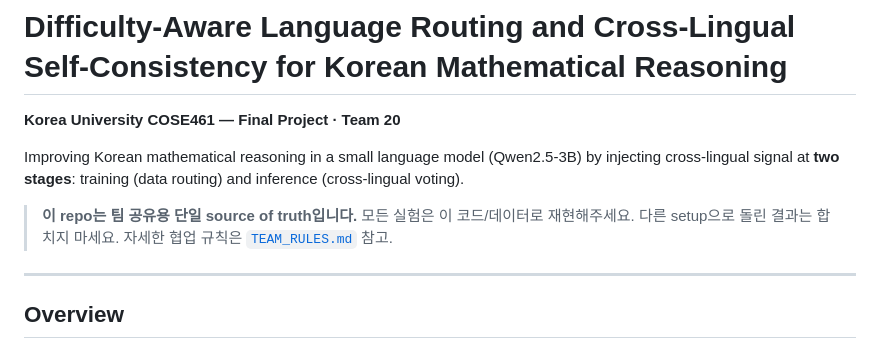
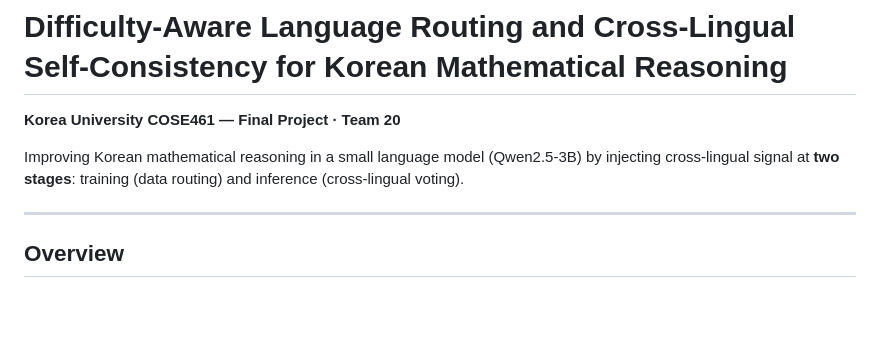
Before and after one commit to yunj01/261RCOSE46101, a Markdown page: README.md, the part around the change. GitHub-like rendering; blank space fills up the shorter version.

Commit message:
README: drop internal source-of-truth notice

```diff
--- a/README.md
+++ b/README.md
@@ -5,10 +5,6 @@
 Improving Korean mathematical reasoning in a small language model
 (Qwen2.5-3B) by injecting cross-lingual signal at **two stages**:
 training (data routing) and inference (cross-lingual voting).
-
-> **이 repo는 팀 공유용 단일 source of truth입니다.**
-> 모든 실험은 이 코드/데이터로 재현해주세요. 다른 setup으로 돌린 결과는
-> 합치지 마세요. 자세한 협업 규칙은 [`TEAM_RULES.md`](TEAM_RULES.md) 참고.
 
 ---
 
```
